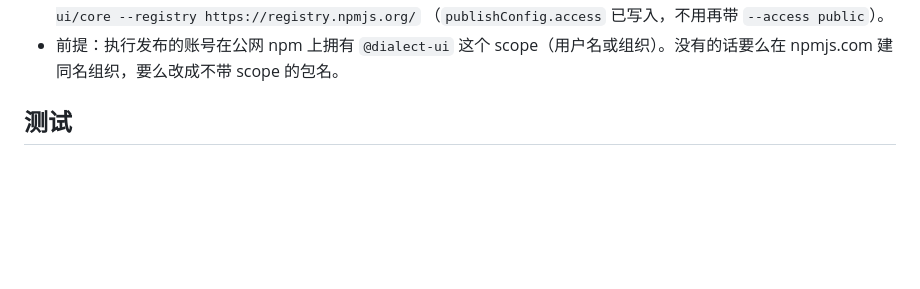
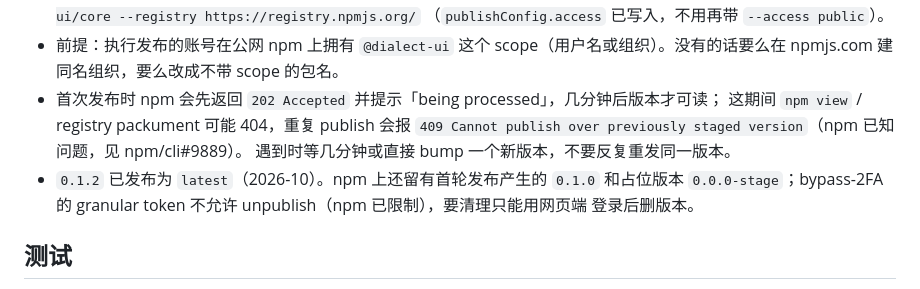
Before and after one commit to ykai55/dialect-ui, a Markdown page: docs/framework-packages.md, the part around the change. GitHub-like rendering; blank space fills up the shorter version.

```diff
--- a/docs/framework-packages.md
+++ b/docs/framework-packages.md
@@ -346,6 +346,13 @@ ContextMenu 的右键打开；Window 的窗口按钮派发 action、右键拦截
   （`publishConfig.access` 已写入，不用再带 `--access public`）。
 - 前提：执行发布的账号在公网 npm 上拥有 `@dialect-ui` 这个 scope（用户名或组织）。没有的话要么在
   npmjs.com 建同名组织，要么改成不带 scope 的包名。
+- 首次发布时 npm 会先返回 `202 Accepted` 并提示「being processed」，几分钟后版本才可读；
+  这期间 `npm view` / registry packument 可能 404，重复 publish 会报
+  `409 Cannot publish over previously staged version`（npm 已知问题，见 npm/cli#9889）。
+  遇到时等几分钟或直接 bump 一个新版本，不要反复重发同一版本。
+- `0.1.2` 已发布为 `latest`（2026-10）。npm 上还留有首轮发布产生的 `0.1.0` 和占位版本
+  `0.0.0-stage`；bypass-2FA 的 granular token 不允许 unpublish（npm 已限制），要清理只能用网页端
+  登录后删版本。
 
 ## 测试
 
```
Also changed, not shown: README.md (+5 -1 lines).
